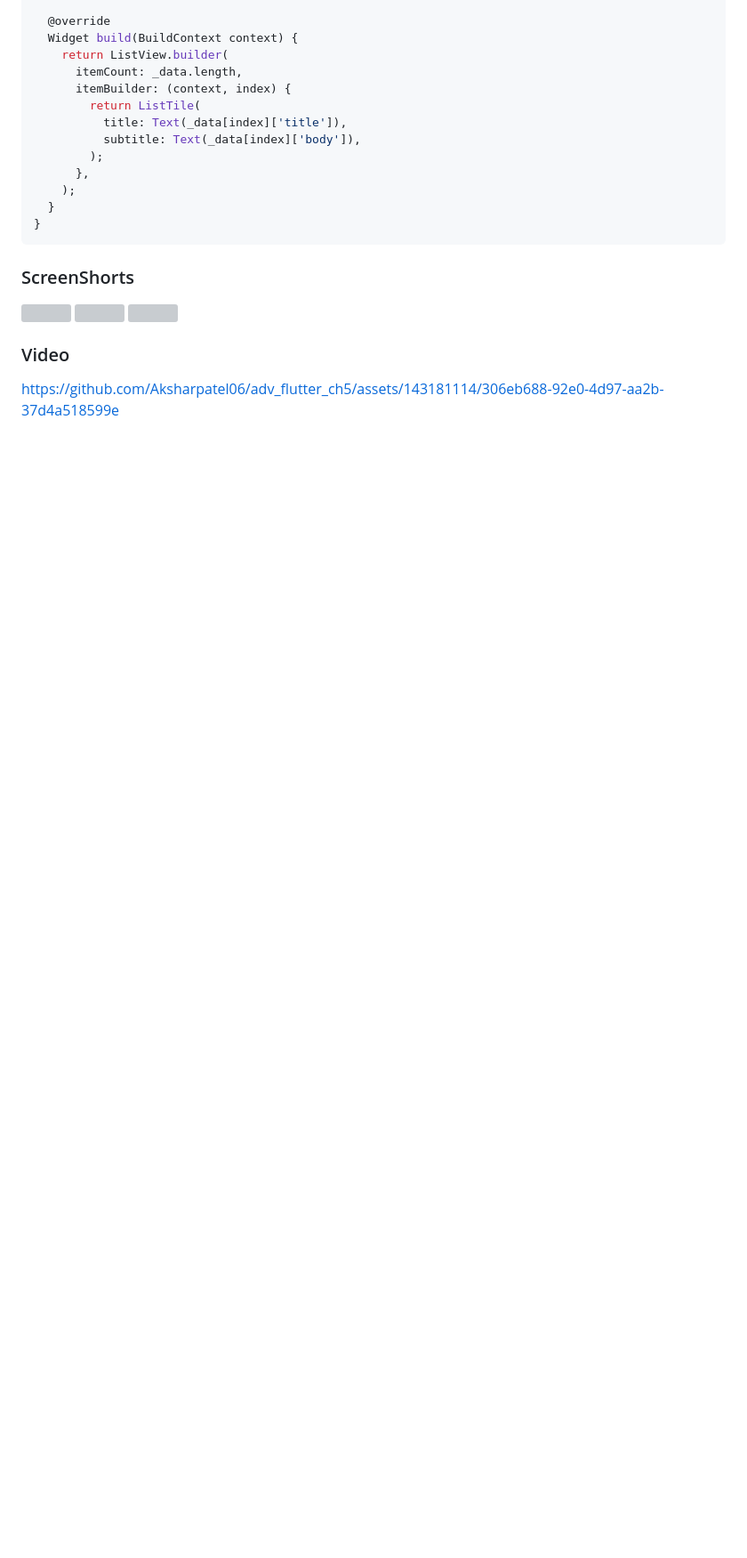
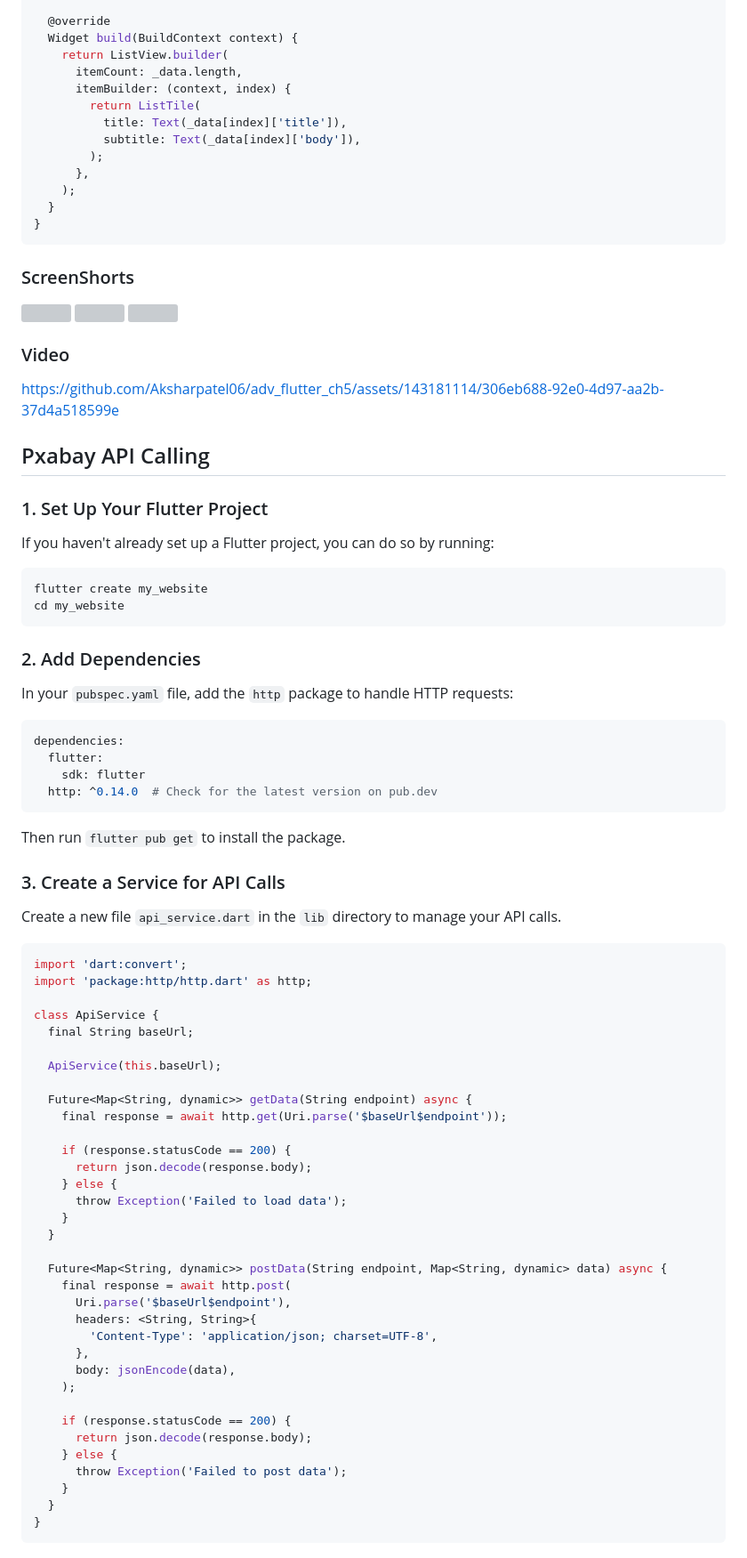
Before and after one commit to Aksharpatel06/adv_flutter_ch5, a Markdown page: README.md, the part around the change printed below. Shown: that part at 89% size. Drawn GitHub-style; blank space fills up the shorter version; grey boxes are pictures that could not be loaded.

````diff
--- a/README.md
+++ b/README.md
@@ -293,3 +293,64 @@ class _DataWidgetState extends State<DataWidget> {
 ### Video
 
 https://github.com/Aksharpatel06/adv_flutter_ch5/assets/143181114/306eb688-92e0-4d97-aa2b-37d4a518599e
+
+
+## Pxabay API Calling
+
+### 1. Set Up Your Flutter Project
+If you haven't already set up a Flutter project, you can do so by running:
+```bash
+flutter create my_website
+cd my_website
+```
+
+### 2. Add Dependencies
+In your `pubspec.yaml` file, add the `http` package to handle HTTP requests:
+```yaml
+dependencies:
+  flutter:
+    sdk: flutter
+  http: ^0.14.0  # Check for the latest version on pub.dev
+```
+Then run `flutter pub get` to install the package.
+
+### 3. Create a Service for API Calls
+Create a new file `api_service.dart` in the `lib` directory to manage your API calls.
+
+```dart
+import 'dart:convert';
+import 'package:http/http.dart' as http;
+
+class ApiService {
+  final String baseUrl;
+
+  ApiService(this.baseUrl);
+
+  Future<Map<String, dynamic>> getData(String endpoint) async {
+    final response = await http.get(Uri.parse('$baseUrl$endpoint'));
+
+    if (response.statusCode == 200) {
+      return json.decode(response.body);
+    } else {
+      throw Exception('Failed to load data');
+    }
+  }
+
+  Future<Map<String, dynamic>> postData(String endpoint, Map<String, dynamic> data) async {
+    final response = await http.post(
+      Uri.parse('$baseUrl$endpoint'),
+      headers: <String, String>{
+        'Content-Type': 'application/json; charset=UTF-8',
+      },
+      body: jsonEncode(data),
+    );
+
+    if (response.statusCode == 200) {
+      return json.decode(response.body);
+    } else {
+      throw Exception('Failed to post data');
+    }
+  }
+}
+```
+
````
Also changed, not shown: other parts of README.md (+83 -0 lines).
